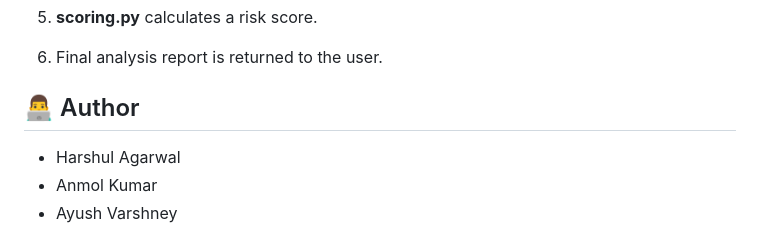
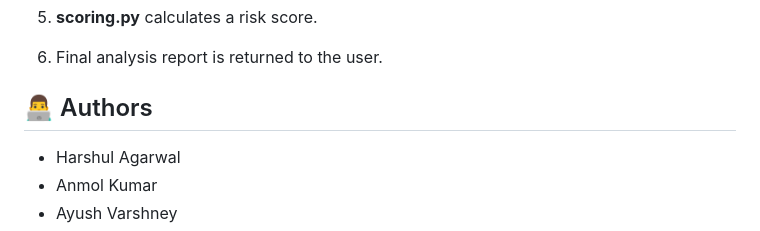
Before and after one commit to Harshul055/CYBERFLUX, a Markdown page: README.md, the part around the change. Rendered like a GitHub page.

Commit message:
Initial CYBERFLUX

```diff
--- a/README.md
+++ b/README.md
@@ -168,7 +168,7 @@ python run.py
 
 6. Final analysis report is returned to the user.
 
-## 👨‍💻 Author
+## 👨‍💻 Authors
 - Harshul Agarwal
 -  Anmol Kumar
 -  Ayush Varshney
```
